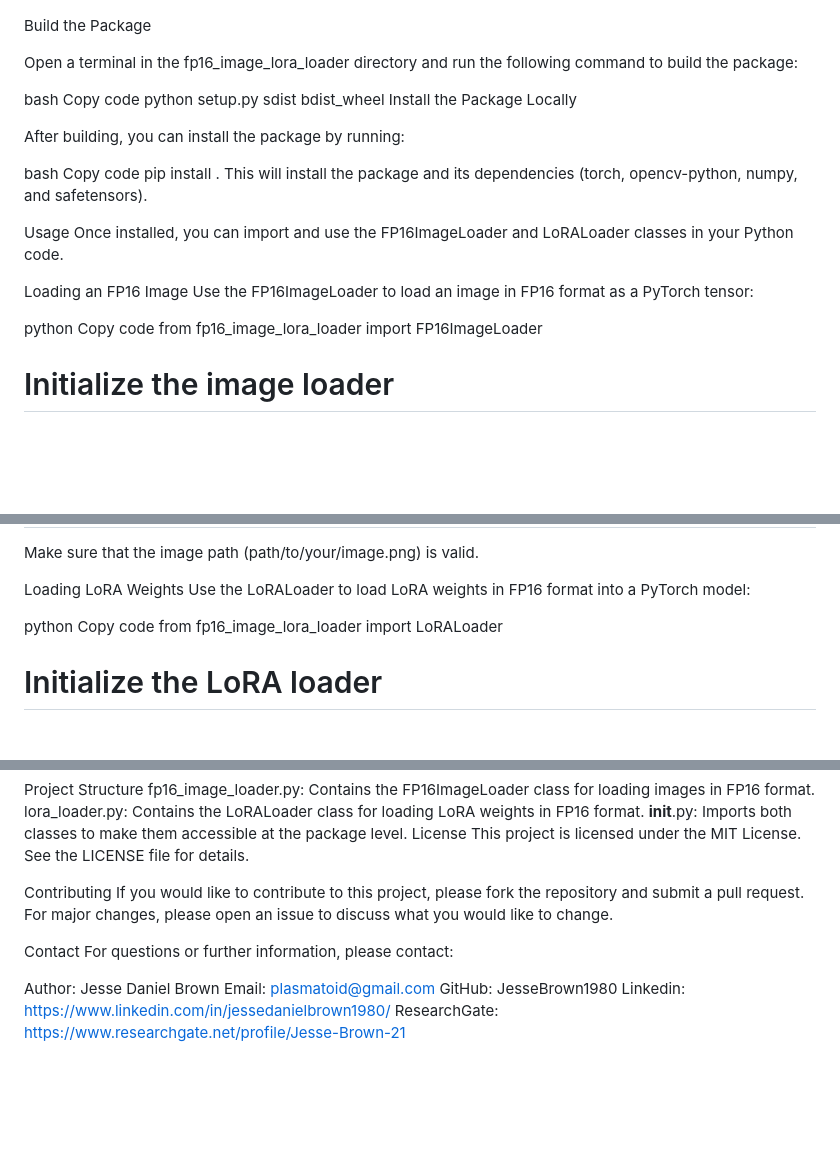
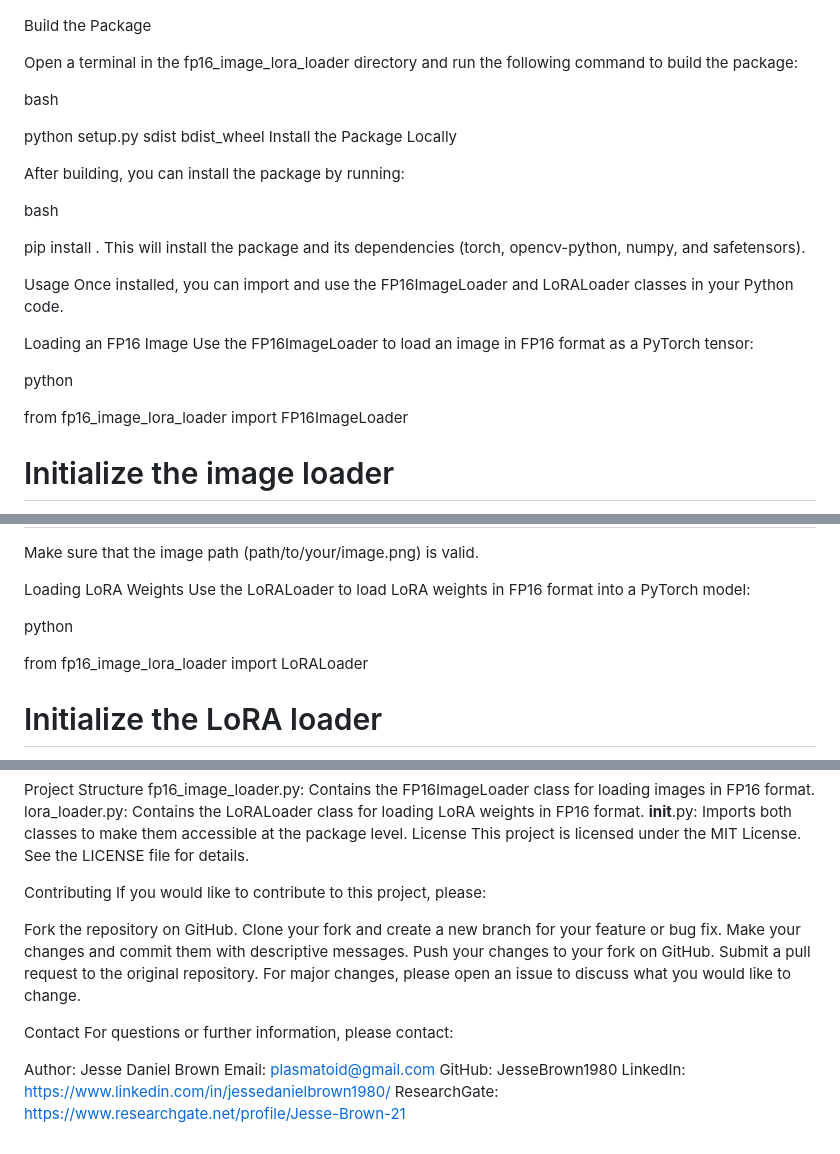
Before and after one commit to JesseBrown1980/fp16_image_lora_loader, a Markdown page: README.md, 3 parts joined by grey strips. Rendered like a GitHub page; blank space fills up the shorter version.

```diff
--- a/README.md
+++ b/README.md
@@ -23,14 +23,14 @@ Build the Package
 Open a terminal in the fp16_image_lora_loader directory and run the following command to build the package:
 
 bash
-Copy code
+
 python setup.py sdist bdist_wheel
 Install the Package Locally
 
 After building, you can install the package by running:
 
 bash
-Copy code
+
 pip install .
 This will install the package and its dependencies (torch, opencv-python, numpy, and safetensors).
 
@@ -41,7 +41,7 @@ Loading an FP16 Image
 Use the FP16ImageLoader to load an image in FP16 format as a PyTorch tensor:
 
 python
-Copy code
+
 from fp16_image_lora_loader import FP16ImageLoader
 
 # Initialize the image loader
@@ -57,7 +57,7 @@ Loading LoRA Weights
 Use the LoRALoader to load LoRA weights in FP16 format into a PyTorch model:
 
 python
-Copy code
+
 from fp16_image_lora_loader import LoRALoader
 
 # Initialize the LoRA loader
@@ -86,7 +86,14 @@ License
 This project is licensed under the MIT License. See the LICENSE file for details.
 
 Contributing
-If you would like to contribute to this project, please fork the repository and submit a pull request. For major changes, please open an issue to discuss what you would like to change.
+If you would like to contribute to this project, please:
+
+Fork the repository on GitHub.
+Clone your fork and create a new branch for your feature or bug fix.
+Make your changes and commit them with descriptive messages.
+Push your changes to your fork on GitHub.
+Submit a pull request to the original repository.
+For major changes, please open an issue to discuss what you would like to change.
 
 Contact
 For questions or further information, please contact:
@@ -94,5 +101,5 @@ For questions or further information, please contact:
 Author: Jesse Daniel Brown
 Email: plasmatoid@gmail.com
 GitHub: JesseBrown1980
-Linkedin: https://www.linkedin.com/in/jessedanielbrown1980/
+LinkedIn: https://www.linkedin.com/in/jessedanielbrown1980/
 ResearchGate: https://www.researchgate.net/profile/Jesse-Brown-21
```
